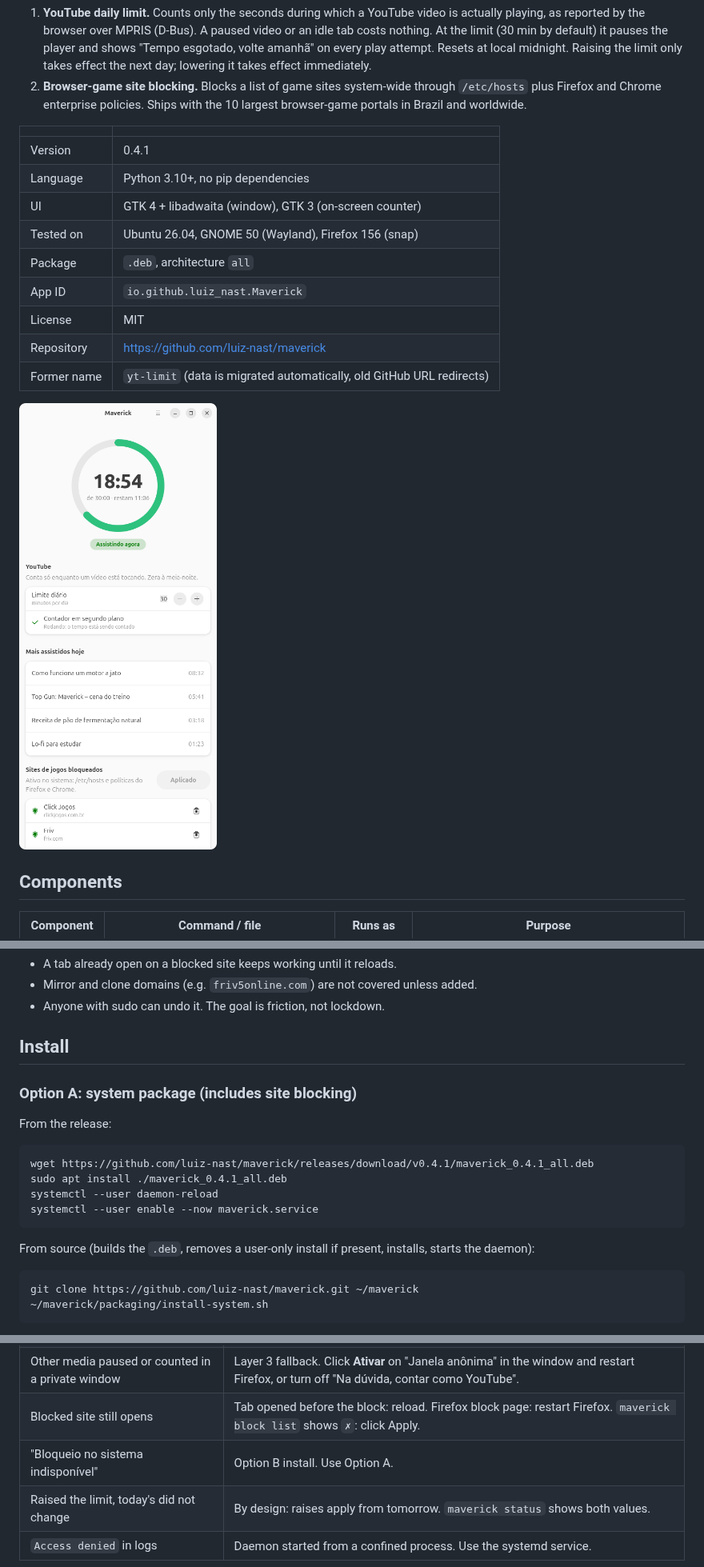
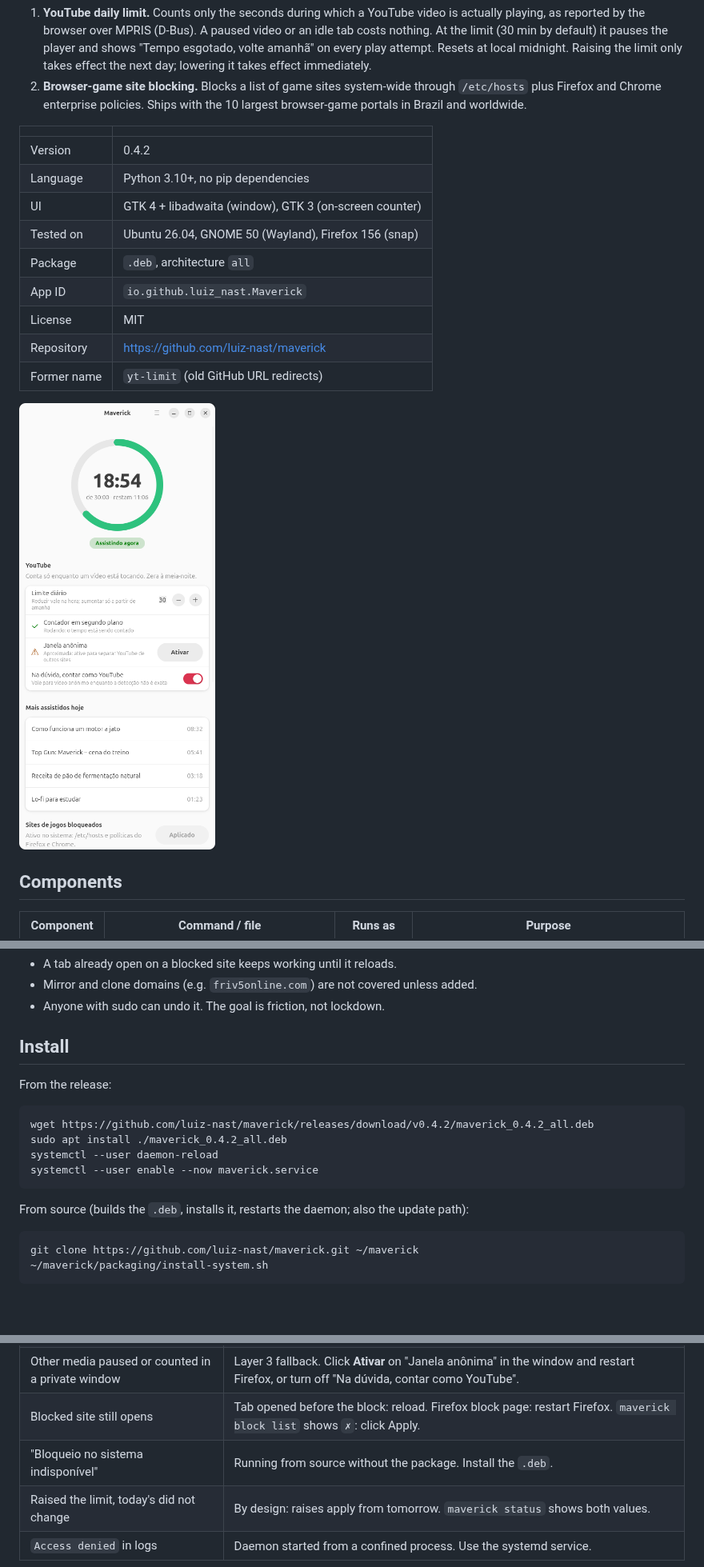
Before and after one commit to luiz-nast/maverick, a Markdown page: README.md, 3 parts joined by grey strips. Shown at 80% size. Drawn GitHub-style; pictures changed too: docs/screenshot.png; blank space fills up the shorter version.

````diff
--- a/README.md
+++ b/README.md
@@ -7,7 +7,7 @@ Maverick is a Linux desktop app with two jobs:
 
 | | |
 |---|---|
-| Version | 0.4.1 |
+| Version | 0.4.2 |
 | Language | Python 3.10+, no pip dependencies |
 | UI | GTK 4 + libadwaita (window), GTK 3 (on-screen counter) |
 | Tested on | Ubuntu 26.04, GNOME 50 (Wayland), Firefox 156 (snap) |
@@ -15,7 +15,7 @@ Maverick is a Linux desktop app with two jobs:
 | App ID | `io.github.luiz_nast.Maverick` |
 | License | MIT |
 | Repository | https://github.com/luiz-nast/maverick |
-| Former name | `yt-limit` (data is migrated automatically, old GitHub URL redirects) |
+| Former name | `yt-limit` (old GitHub URL redirects) |
 
 ![Maverick window](docs/screenshot.png)
 
@@ -117,18 +117,16 @@ The list lives in `blocked_sites` in the config and can be edited in the window
 
 ## Install
 
-### Option A: system package (includes site blocking)
-
 From the release:
 
 ```bash
-wget https://github.com/luiz-nast/maverick/releases/download/v0.4.1/maverick_0.4.1_all.deb
-sudo apt install ./maverick_0.4.1_all.deb
+wget https://github.com/luiz-nast/maverick/releases/download/v0.4.2/maverick_0.4.2_all.deb
+sudo apt install ./maverick_0.4.2_all.deb
 systemctl --user daemon-reload
 systemctl --user enable --now maverick.service
 ```
 
-From source (builds the `.deb`, removes a user-only install if present, installs, starts the daemon):
+From source (builds the `.deb`, installs it, restarts the daemon; also the update path):
 
 ```bash
 git clone https://github.com/luiz-nast/maverick.git ~/maverick
@@ -269,6 +258,6 @@ packaging/build-deb.sh                      # build the package
 | Private window not counted | `maverick check` shows `privado/sem metadados`? Then layer 3 applies unless `count_private_media` is false. |
 | Other media paused or counted in a private window | Layer 3 fallback. Click **Ativar** on "Janela anônima" in the window and restart Firefox, or turn off "Na dúvida, contar como YouTube". |
 | Blocked site still opens | Tab opened before the block: reload. Firefox block page: restart Firefox. `maverick block list` shows `✗`: click Apply. |
-| "Bloqueio no sistema indisponível" | Option B install. Use Option A. |
+| "Bloqueio no sistema indisponível" | Running from source without the package. Install the `.deb`. |
 | Raised the limit, today's did not change | By design: raises apply from tomorrow. `maverick status` shows both values. |
 | `Access denied` in logs | Daemon started from a confined process. Use the systemd service. |
````
Also changed, not shown: other parts of README.md (+3 -12 lines), 18 other files.
